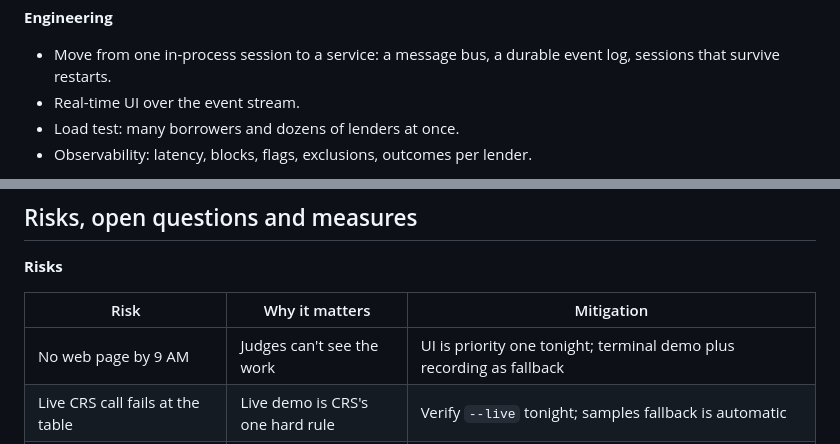
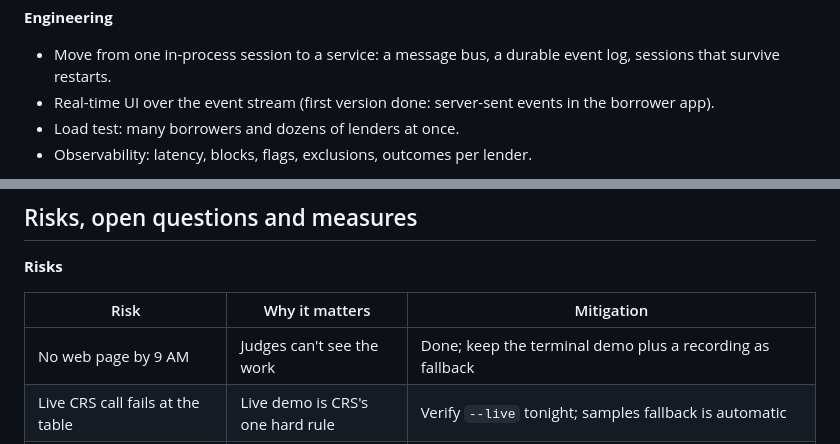
Before and after one commit to karanpdx/calhacks-13, a Markdown page: docs/roadmap.md, 2 parts joined by grey strips. Drawn GitHub-style.

```diff
--- a/docs/roadmap.md
+++ b/docs/roadmap.md
@@ -197,7 +206,7 @@ Goal: go from a sandbox demo to something real lenders and borrowers could use.
 **Engineering**
 
 - Move from one in-process session to a service: a message bus, a durable event log, sessions that survive restarts.
-- Real-time UI over the event stream.
+- Real-time UI over the event stream (first version done: server-sent events in the borrower app).
 - Load test: many borrowers and dozens of lenders at once.
 - Observability: latency, blocks, flags, exclusions, outcomes per lender.
 
@@ -224,7 +233,7 @@ Goal: the referee, passport and agent-trust layer become infrastructure that any
 
 | Risk | Why it matters | Mitigation |
 | --- | --- | --- |
-| No web page by 9 AM | Judges can't see the work | UI is priority one tonight; terminal demo plus recording as fallback |
+| No web page by 9 AM | Judges can't see the work | Done; keep the terminal demo plus a recording as fallback |
 | Live CRS call fails at the table | Live demo is CRS's one hard rule | Verify `--live` tonight; samples fallback is automatic |
 | Claude agents misbehave in the demo | A bad live negotiation | Referee still holds; rule agents are the default scenario |
 | Judges see CRS as a prop | "CRS at the core" is scored | Lead with the gate and passport; show which CRS product drove each decision |
```
Also changed, not shown: other parts of docs/roadmap.md (+20 -11 lines).
